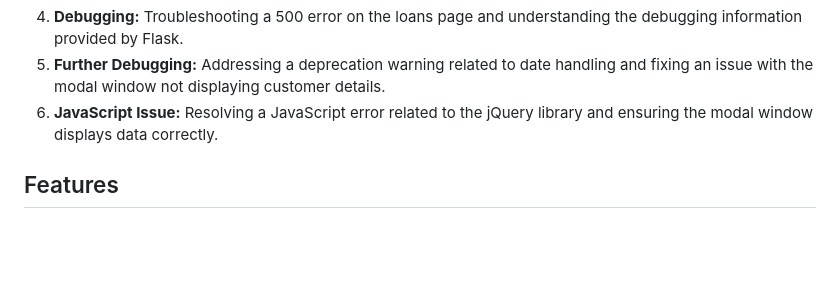
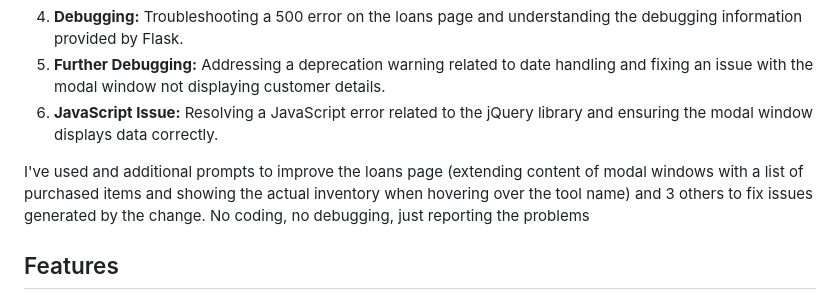
Before and after one commit to tugyu/szerszamkolcsonzo, a Markdown page: README.md, the part around the change. Drawn GitHub-style; blank space fills up the shorter version.

```diff
--- a/README.md
+++ b/README.md
@@ -24,6 +24,8 @@ The project was developed through a series of prompts to ChatGPT o1-mini, gradua
 4. **Debugging:** Troubleshooting a 500 error on the loans page and understanding the debugging information provided by Flask.
 5. **Further Debugging:** Addressing a deprecation warning related to date handling and fixing an issue with the modal window not displaying customer details.
 6. **JavaScript Issue:** Resolving a JavaScript error related to the jQuery library and ensuring the modal window displays data correctly.
+
+I've used and additional prompts to improve the loans page (extending content of modal windows with a list of purchased items and showing the actual inventory when hovering over the tool name) and 3 others to fix issues generated by the change. No coding, no debugging, just reporting the problems
 
 ## Features
 
```
